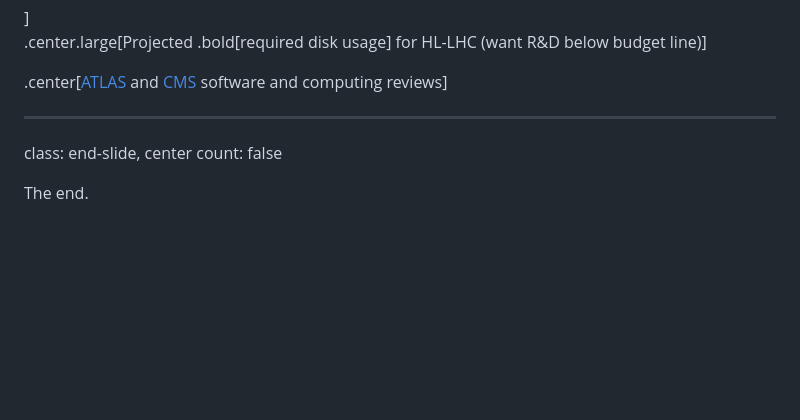
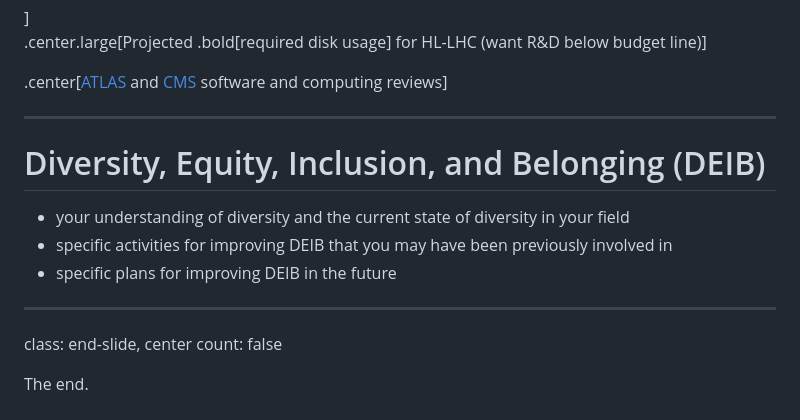
Before and after one commit to matthewfeickert-talks/talk-uc-berkeley-vision-talk-2024, a Markdown page: talk.md, the part around the change. GitHub-like rendering; blank space fills up the shorter version.

Commit message:
Add DEIB stub

```diff
--- a/talk.md
+++ b/talk.md
@@ -186,6 +186,13 @@ class: end-slide, center
 .center[[ATLAS](https://cds.cern.ch/record/2803119?ln=en) and [CMS](https://cds.cern.ch/record/2815292?ln=en) software and computing reviews]
 
 ---
+# Diversity, Equity, Inclusion, and Belonging (DEIB)
+
+* your understanding of diversity and the current state of diversity in your field
+* specific activities for improving DEIB that you may have been previously involved in
+* specific plans for improving DEIB in the future
+
+---
 
 class: end-slide, center
 count: false
```
